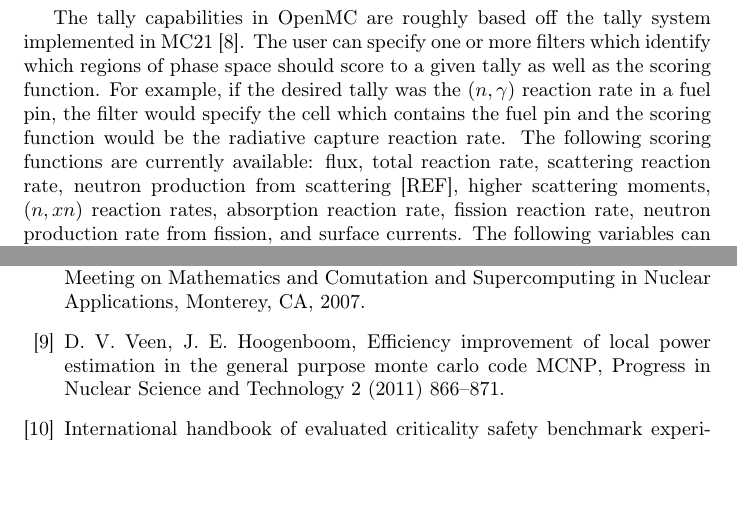
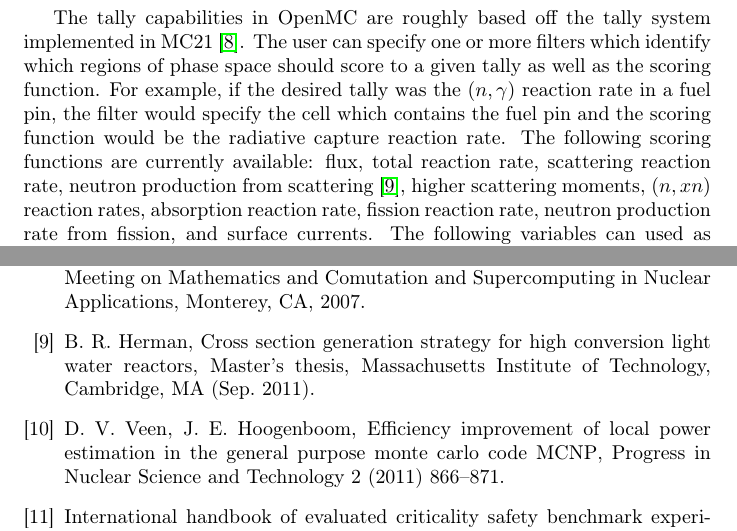
Before and after one commit to paulromano/annals-openmc, a LaTeX paper (main.tex, which reads main.bib): two parts of pages 3 and 8 of 8, joined at a grey line, cut so that both start at the same text, the shorter picture padded with empty space. Compiled offline with pdfLaTeX.

Commit message:
Added Herman's MS thesis reference.

```diff
--- a/main.bib
+++ b/main.bib
@@ -34,6 +34,16 @@
    institution = ANL,
    number = "FRA-TM-123",
    year = 1979
+}
+
+@mastersthesis{herman,
+   author = "Bryan R. Herman",
+   title = "Cross Section Generation Strategy for High Conversion Light Water
+                  Reactors",
+   school = "Massachusetts Institute of Technology",
+   address = "Cambridge, MA",
+   month = sep,
+   year = 2011
 }
 
 @inproceedings{hoogenboom,
--- a/main.tex
+++ b/main.tex
@@ -1,7 +1,9 @@
 \documentclass{elsarticle}
 
+\usepackage{hyperref}
 \usepackage{listings}
 \usepackage{color}
+
 \definecolor{gray}{rgb}{0.4,0.4,0.4}
 \definecolor{darkblue}{rgb}{0.0,0.0,0.6}
 \definecolor{cyan}{rgb}{0.0,0.6,0.6}
@@ -157,10 +159,11 @@
 the fuel pin and the scoring function would be the radiative capture reaction
 rate. The following scoring functions are currently available: flux, total
 reaction rate, scattering reaction rate, neutron production from scattering
-[REF], higher scattering moments, $(n,xn)$ reaction rates, absorption reaction
-rate, fission reaction rate, neutron production rate from fission, and surface
-currents. The following variables can used as filters: universe, material, cell,
-birth cell, surface, mesh, pre-collision energy, and post-collision energy.
+\cite{herman}, higher scattering moments, $(n,xn)$ reaction rates, absorption
+reaction rate, fission reaction rate, neutron production rate from fission, and
+surface currents. The following variables can used as filters: universe,
+material, cell, birth cell, surface, mesh, pre-collision energy, and
+post-collision energy.
 
 With filters for pre- and post-collision energy and scoring functions for
 scattering and fission production, it is possible to use OpenMC to generate
```
